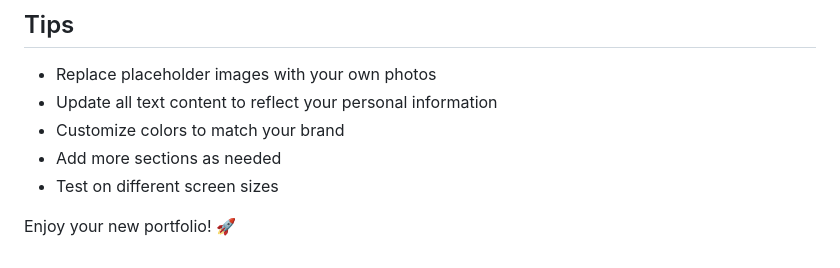
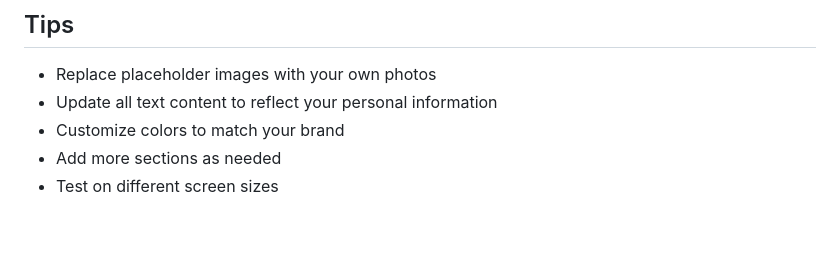
Before and after one commit to dwivediparth/parth_portfolio, a Markdown page: README.md, the part around one of its changes. GitHub-like rendering; blank space fills up the shorter version.

```diff
--- a/README.md
+++ b/README.md
@@ -111,5 +111,3 @@ portfolio/
 - Customize colors to match your brand
 - Add more sections as needed
 - Test on different screen sizes
-
-Enjoy your new portfolio! 🚀
```
Also changed, not shown: other parts of README.md (+7 -7 lines).
